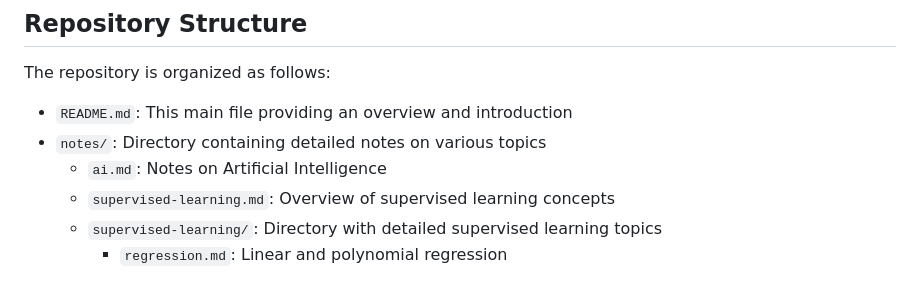
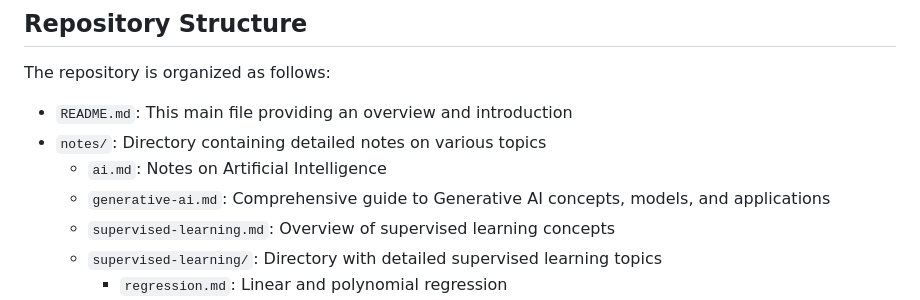
Before and after one commit to itspriyanshuks17/gen_ai, a Markdown page: README.md, the part around the change. GitHub-like rendering.

Commit message:
Adds comprehensive guide to Generative AI concepts in new file and updates references in AI notes

```diff
--- a/README.md
+++ b/README.md
@@ -34,6 +34,7 @@ The repository is organized as follows:
 - `README.md`: This main file providing an overview and introduction
 - `notes/`: Directory containing detailed notes on various topics
   - `ai.md`: Notes on Artificial Intelligence
+  - `generative-ai.md`: Comprehensive guide to Generative AI concepts, models, and applications
   - `supervised-learning.md`: Overview of supervised learning concepts
   - `supervised-learning/`: Directory with detailed supervised learning topics
     - `regression.md`: Linear and polynomial regression
```
Also changed, not shown: notes/ai.md (+1 -1 lines), notes/generative-ai.md (added, +330 -0 lines).
